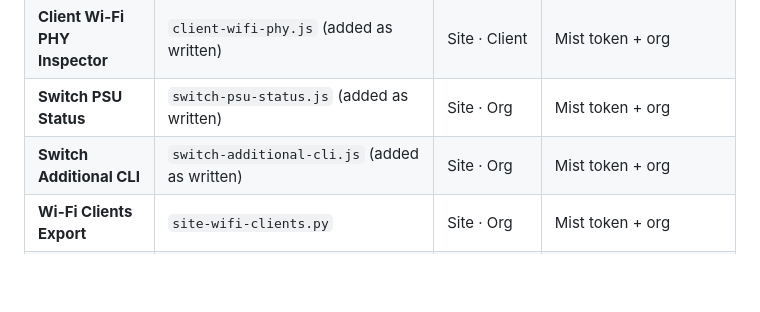
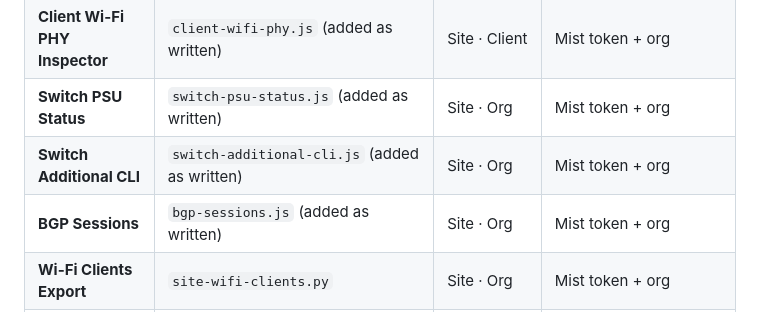
Before and after one commit to InterconnectedSystems/mist-toolbox, a Markdown page: mist-toolbox/README.md, the part around the change. Rendered like a GitHub page; blank space fills up the shorter version.

```diff
--- a/mist-toolbox/README.md
+++ b/mist-toolbox/README.md
@@ -67,6 +67,7 @@ press **End session**, or whenever the tab closes or reloads.
 | **Client Wi-Fi PHY Inspector** | `client-wifi-phy.js` (added as written) | Site · Client | Mist token + org |
 | **Switch PSU Status** | `switch-psu-status.js` (added as written) | Site · Org | Mist token + org |
 | **Switch Additional CLI** | `switch-additional-cli.js` (added as written) | Site · Org | Mist token + org |
+| **BGP Sessions** | `bgp-sessions.js` (added as written) | Site · Org | Mist token + org |
 | **Wi-Fi Clients Export** | `site-wifi-clients.py` | Site · Org | Mist token + org |
 | **IP Blocks / IRB Report** | `mist_ip_blocks.py` | Site · Org | Mist token + org |
 | **Switch Port Inventory** | `mist_switch_port_inventory.py` | Site · Org | Mist token + org |
```
Also changed, not shown: README.md (+9 -2 lines), mist-toolbox/docs/screenshots/01-home-signed-out.png, mist-toolbox/docs/screenshots/02-home.png, mist-toolbox/docs/screenshots/09d-bgp-sessions.png (added), mist-toolbox/docs/screenshots/20-home-added-tool.png, 9 other files.
